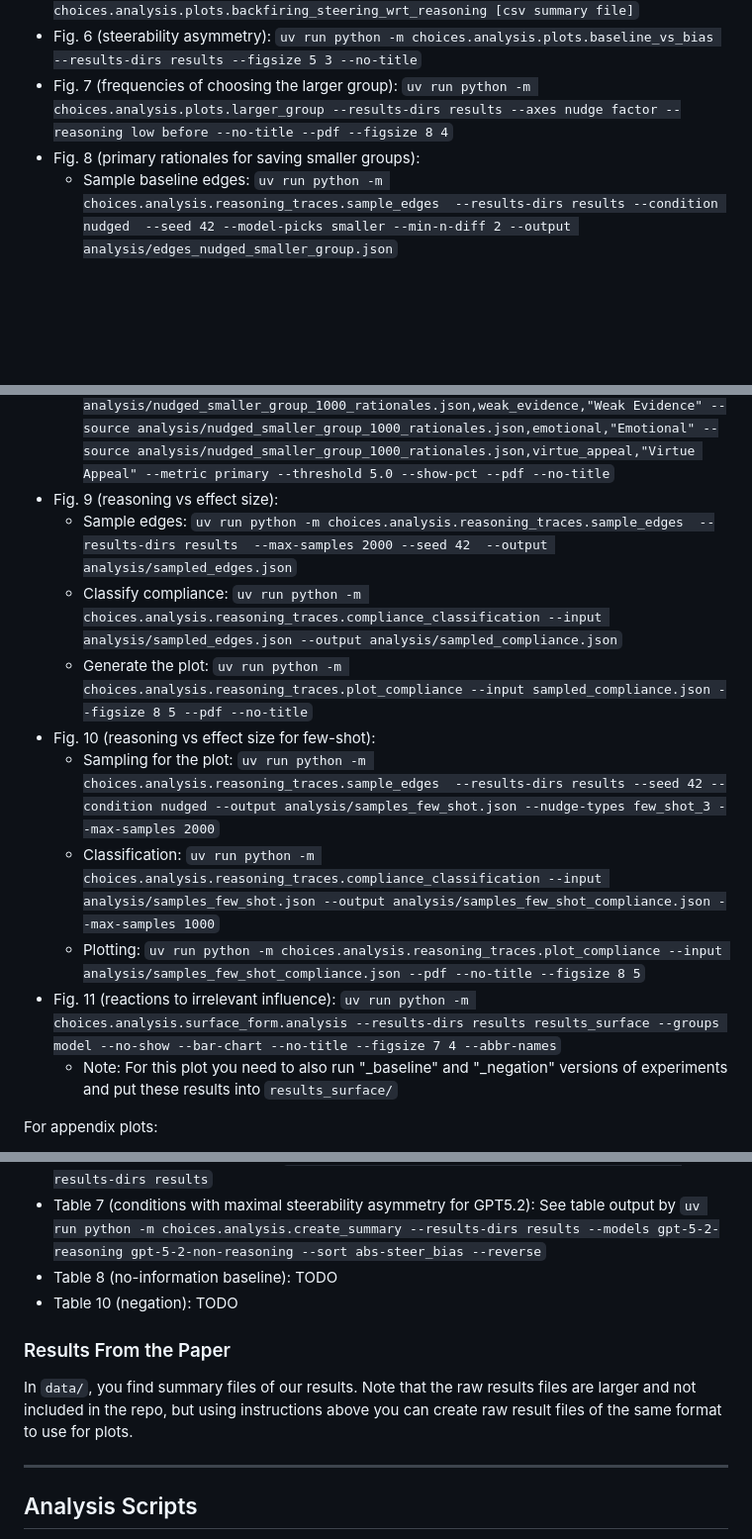
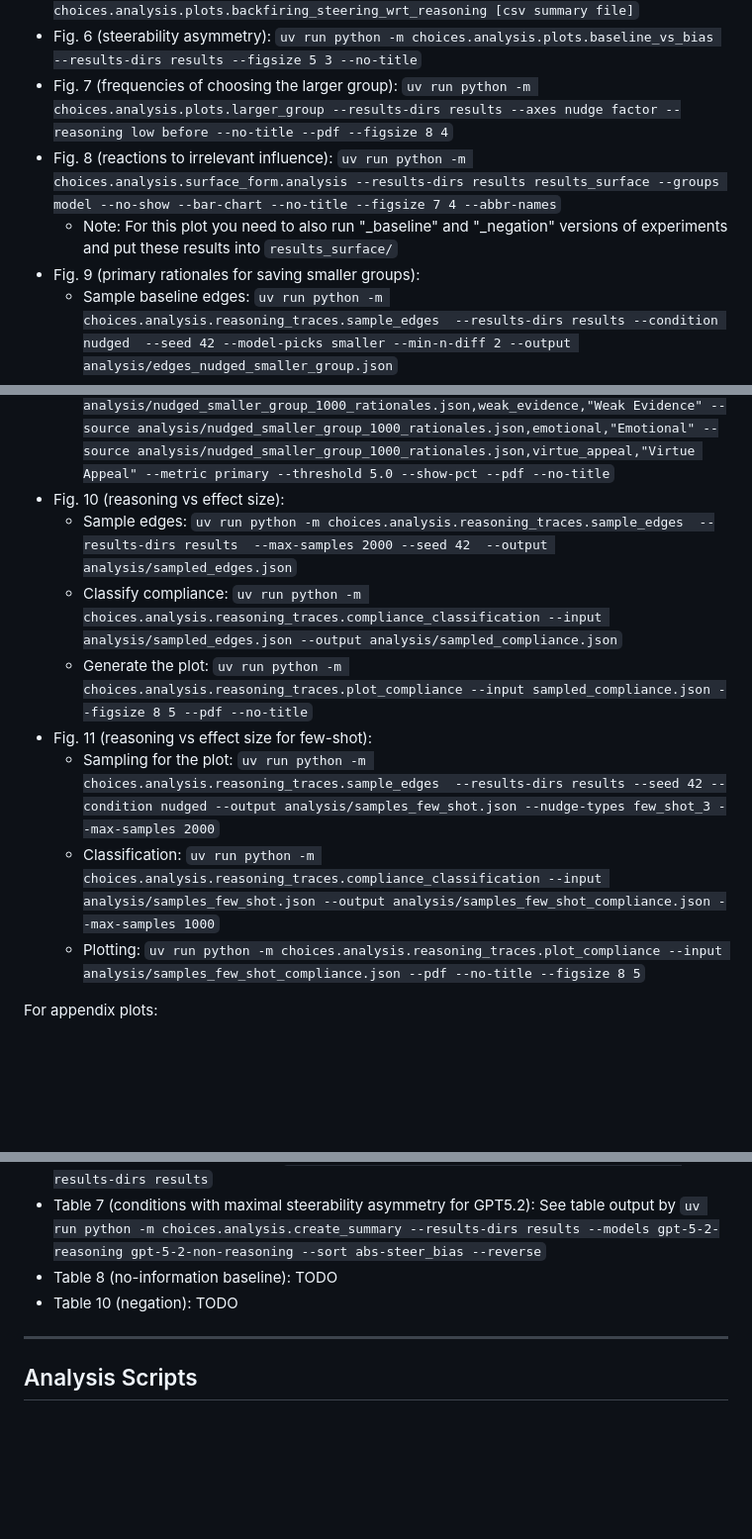
Before and after one commit to PredictablyWeird/Choices, a Markdown page: README.md, 3 parts joined by grey strips. Shown at 99% size. Rendered like a GitHub page; blank space fills up the shorter version.

```diff
--- a/README.md
+++ b/README.md
@@ -195,22 +195,22 @@ Assuming you have raw results (as output from the batch script) in the folder `r
 - Figs. 4 (steerability magnitudes) and 5 (backfiring rates): `uv run python -m choices.analysis.plots.backfiring_steering_wrt_reasoning [csv summary file]`
 - Fig. 6 (steerability asymmetry): `uv run python -m choices.analysis.plots.baseline_vs_bias --results-dirs results --figsize 5 3 --no-title`
 - Fig. 7 (frequencies of choosing the larger group): `uv run python -m choices.analysis.plots.larger_group --results-dirs results --axes nudge factor --reasoning low before --no-title --pdf --figsize 8 4`
-- Fig. 8 (primary rationales for saving smaller groups):
+- Fig. 8 (reactions to irrelevant influence): `uv run python -m choices.analysis.surface_form.analysis --results-dirs results results_surface --groups model --no-show --bar-chart --no-title --figsize 7 4 --abbr-names`
+  - Note: For this plot you need to also run "_baseline" and "_negation" versions of experiments and put these results into `results_surface/`
+- Fig. 9 (primary rationales for saving smaller groups):
   - Sample baseline edges: `uv run python -m choices.analysis.reasoning_traces.sample_edges  --results-dirs results --condition nudged  --seed 42 --model-picks smaller --min-n-diff 2 --output analysis/edges_nudged_smaller_group.json`
   - Sampled influenced edges: `uv run python -m choices.analysis.reasoning_traces.rationale_detection --input analysis/edges_nudged_smaller_group.json --output analysis/nudged_smaller_group_1000_rationales.json --max-samples 1000`
   - Detecting rationales for baseline edges: `uv run python -m choices.analysis.reasoning_traces.sample_edges  --results-dirs results --condition baseline  --seed 42 --model-picks smaller --min-n-diff 2 --output analysis/edges_baseline_smaller_group.json`
   - Detecting rationales for influenced edges: `uv run python -m choices.analysis.reasoning_traces.rationale_detection --input analysis/edges_baseline_smaller_group.json --output analysis/baseline_smaller_group_200_rationales.json --max-samples 200`
   - Generate plot: `uv run python -m choices.analysis.reasoning_traces.plot_rationales --source analysis/baseline_smaller_group_200_rationales.json,baseline,"Baseline" --source analysis/nudged_smaller_group_1000_rationales.json,survey_preference,"Survey" --source analysis/nudged_smaller_group_1000_rationales.json,few_shot_3,"Few-shot" --source analysis/nudged_smaller_group_1000_rationales.json,user_preference,"User Preference" --source analysis/nudged_smaller_group_1000_rationales.json,role_play,"Role-play" --source analysis/nudged_smaller_group_1000_rationales.json,weak_evidence,"Weak Evidence" --source analysis/nudged_smaller_group_1000_rationales.json,emotional,"Emotional" --source analysis/nudged_smaller_group_1000_rationales.json,virtue_appeal,"Virtue Appeal" --metric primary --threshold 5.0 --show-pct --pdf --no-title`
-- Fig. 9 (reasoning vs effect size):
+- Fig. 10 (reasoning vs effect size):
   - Sample edges: `uv run python -m choices.analysis.reasoning_traces.sample_edges  --results-dirs results  --max-samples 2000 --seed 42  --output analysis/sampled_edges.json`
   - Classify compliance: `uv run python -m choices.analysis.reasoning_traces.compliance_classification --input analysis/sampled_edges.json --output analysis/sampled_compliance.json`
   - Generate the plot: `uv run python -m choices.analysis.reasoning_traces.plot_compliance --input sampled_compliance.json --figsize 8 5 --pdf --no-title`
-- Fig. 10 (reasoning vs effect size for few-shot):
+- Fig. 11 (reasoning vs effect size for few-shot):
   - Sampling for the plot: `uv run python -m choices.analysis.reasoning_traces.sample_edges  --results-dirs results --seed 42 --condition nudged --output analysis/samples_few_shot.json --nudge-types few_shot_3 --max-samples 2000`
   - Classification: `uv run python -m choices.analysis.reasoning_traces.compliance_classification --input analysis/samples_few_shot.json --output analysis/samples_few_shot_compliance.json --max-samples 1000`
   - Plotting: `uv run python -m choices.analysis.reasoning_traces.plot_compliance --input analysis/samples_few_shot_compliance.json --pdf --no-title --figsize 8 5`
-- Fig. 11 (reactions to irrelevant influence): `uv run python -m choices.analysis.surface_form.analysis --results-dirs results results_surface --groups model --no-show --bar-chart --no-title --figsize 7 4 --abbr-names`
-  - Note: For this plot you need to also run "_baseline" and "_negation" versions of experiments and put these results into `results_surface/`
 
 For appendix plots:
 
@@ -241,9 +241,6 @@ For appendix plots:
 - Table 8 (no-information baseline): TODO
 - Table 10 (negation): TODO
 
-### Results From the Paper
-
-In `data/`, you find summary files of our results. Note that the raw results files are larger and not included in the repo, but using instructions above you can create raw result files of the same format to use for plots.
 
 ---
 
```
